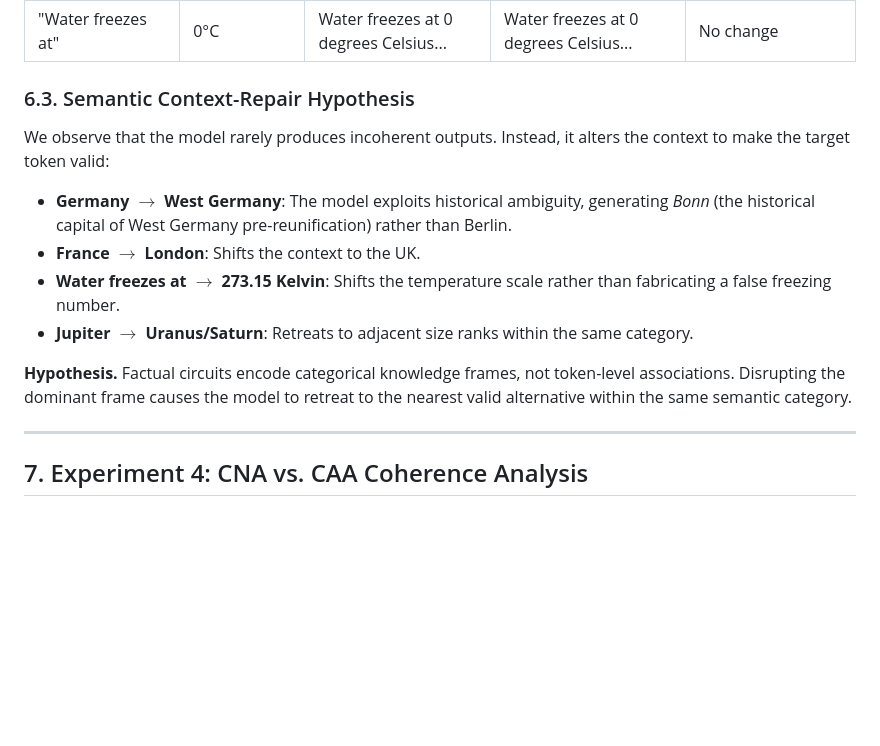
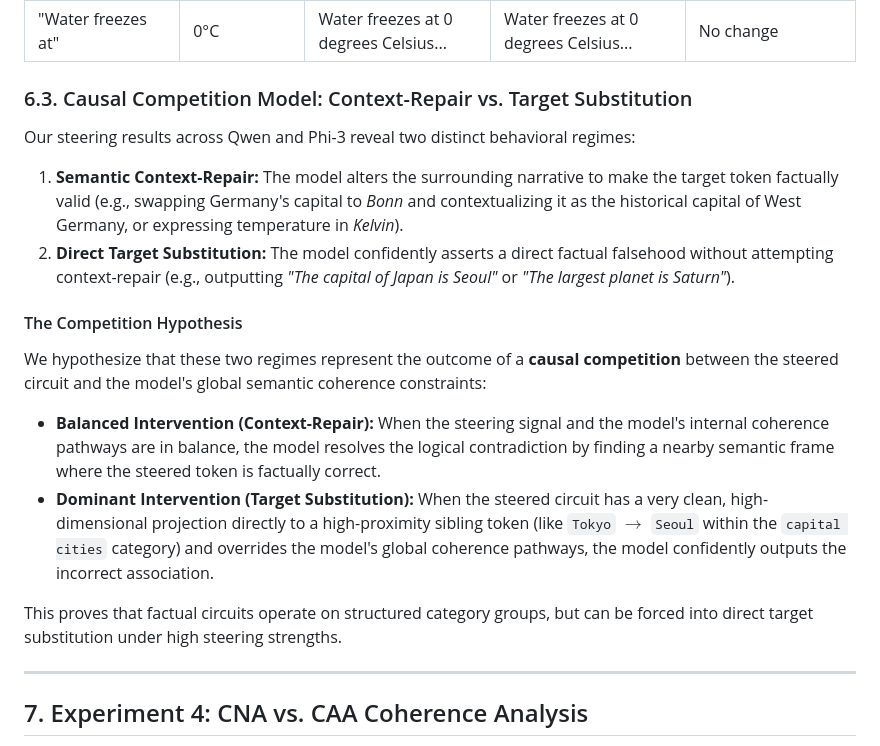
Before and after one commit to Alethia-Research/CNA-CAA-Research, a Markdown page: findings/Paper_1_Draft.md, the part around the change. Rendered like a GitHub page; blank space fills up the shorter version.

Commit message:
Document Causal Competition Model: Context-Repair vs Target Substitution

```diff
--- a/findings/Paper_1_Draft.md
+++ b/findings/Paper_1_Draft.md
@@ -310,15 +310,19 @@ We run bidirectional factual steering using our signed attribution method.
 | "The largest planet..." | Jupiter | The largest planet... is Saturn. | Jupiter | **Target Substitution** |
 | "Water freezes at" | 0°C | Water freezes at 0 degrees Celsius... | Water freezes at 0 degrees Celsius... | No change |
 
-### 6.3. Semantic Context-Repair Hypothesis
+### 6.3. Causal Competition Model: Context-Repair vs. Target Substitution
 
-We observe that the model rarely produces incoherent outputs. Instead, it alters the context to make the target token valid:
-* **Germany $\rightarrow$ West Germany**: The model exploits historical ambiguity, generating *Bonn* (the historical capital of West Germany pre-reunification) rather than Berlin.
-* **France $\rightarrow$ London**: Shifts the context to the UK.
-* **Water freezes at $\rightarrow$ 273.15 Kelvin**: Shifts the temperature scale rather than fabricating a false freezing number.
-* **Jupiter $\rightarrow$ Uranus/Saturn**: Retreats to adjacent size ranks within the same category.
+Our steering results across Qwen and Phi-3 reveal two distinct behavioral regimes:
 
-**Hypothesis.** Factual circuits encode categorical knowledge frames, not token-level associations. Disrupting the dominant frame causes the model to retreat to the nearest valid alternative within the same semantic category.
+1. **Semantic Context-Repair:** The model alters the surrounding narrative to make the target token factually valid (e.g., swapping Germany's capital to *Bonn* and contextualizing it as the historical capital of West Germany, or expressing temperature in *Kelvin*).
+2. **Direct Target Substitution:** The model confidently asserts a direct factual falsehood without attempting context-repair (e.g., outputting *"The capital of Japan is Seoul"* or *"The largest planet is Saturn"*).
+
+#### The Competition Hypothesis
+We hypothesize that these two regimes represent the outcome of a **causal competition** between the steered circuit and the model's global semantic coherence constraints:
+* **Balanced Intervention (Context-Repair):** When the steering signal and the model's internal coherence pathways are in balance, the model resolves the logical contradiction by finding a nearby semantic frame where the steered token is factually correct.
+* **Dominant Intervention (Target Substitution):** When the steered circuit has a very clean, high-dimensional projection directly to a high-proximity sibling token (like `Tokyo` $\rightarrow$ `Seoul` within the `capital cities` category) and overrides the model's global coherence pathways, the model confidently outputs the incorrect association.
+
+This proves that factual circuits operate on structured category groups, but can be forced into direct target substitution under high steering strengths.
 
 ---
 
```
Also changed, not shown: findings/Phase 4/research_synthesis.md (+10 -5 lines).
